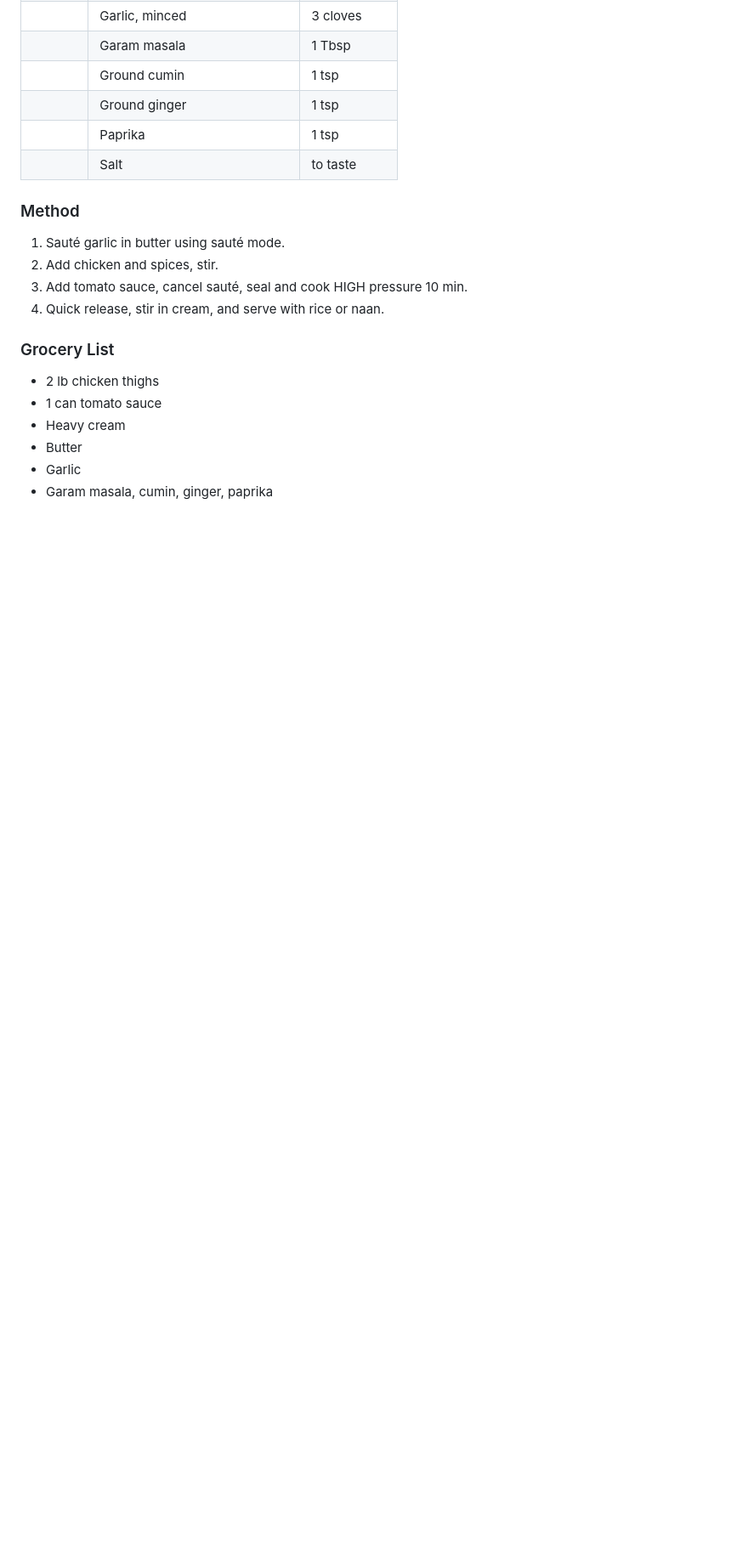
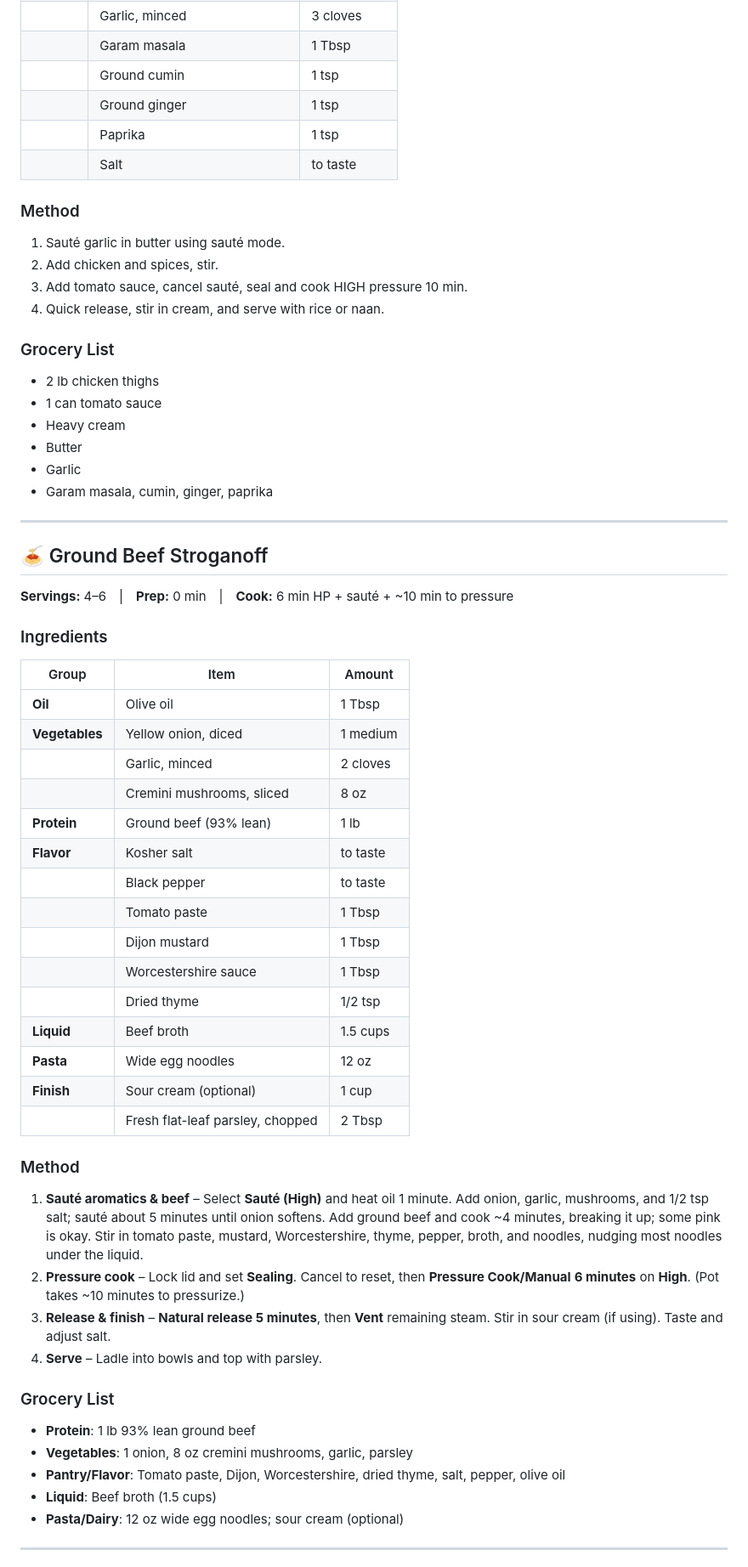
Before and after one commit to MCheli/cookbook, a Markdown page: instapot.md, the part around the change printed below. Shown: that part at 85% size. Rendered like a GitHub page; blank space fills up the shorter version.

```diff
--- a/instapot.md
+++ b/instapot.md
@@ -185,3 +185,43 @@
 - Butter
 - Garlic
 - Garam masala, cumin, ginger, paprika
+---
+
+## 🍝 Ground Beef Stroganoff
+
+**Servings:** 4–6 | **Prep:** 0 min | **Cook:** 6 min HP + sauté + ~10 min to pressure
+
+### Ingredients
+| Group | Item | Amount |
+|-------|------|--------|
+| **Oil** | Olive oil | 1 Tbsp |
+| **Vegetables** | Yellow onion, diced | 1 medium |
+|  | Garlic, minced | 2 cloves |
+|  | Cremini mushrooms, sliced | 8 oz |
+| **Protein** | Ground beef (93% lean) | 1 lb |
+| **Flavor** | Kosher salt | to taste |
+|  | Black pepper | to taste |
+|  | Tomato paste | 1 Tbsp |
+|  | Dijon mustard | 1 Tbsp |
+|  | Worcestershire sauce | 1 Tbsp |
+|  | Dried thyme | 1/2 tsp |
+| **Liquid** | Beef broth | 1.5 cups |
+| **Pasta** | Wide egg noodles | 12 oz |
+| **Finish** | Sour cream (optional) | 1 cup |
+|  | Fresh flat-leaf parsley, chopped | 2 Tbsp |
+
+### Method
+1. **Sauté aromatics & beef** – Select **Sauté (High)** and heat oil 1 minute. Add onion, garlic, mushrooms, and 1/2 tsp salt; sauté about 5 minutes until onion softens. Add ground beef and cook ~4 minutes, breaking it up; some pink is okay. Stir in tomato paste, mustard, Worcestershire, thyme, pepper, broth, and noodles, nudging most noodles under the liquid.
+2. **Pressure cook** – Lock lid and set **Sealing**. Cancel to reset, then **Pressure Cook/Manual** **6 minutes** on **High**. (Pot takes ~10 minutes to pressurize.)
+3. **Release & finish** – **Natural release 5 minutes**, then **Vent** remaining steam. Stir in sour cream (if using). Taste and adjust salt.
+4. **Serve** – Ladle into bowls and top with parsley.
+
+### Grocery List
+- **Protein**: 1 lb 93% lean ground beef
+- **Vegetables**: 1 onion, 8 oz cremini mushrooms, garlic, parsley
+- **Pantry/Flavor**: Tomato paste, Dijon, Worcestershire, dried thyme, salt, pepper, olive oil
+- **Liquid**: Beef broth (1.5 cups)
+- **Pasta/Dairy**: 12 oz wide egg noodles; sour cream (optional)
+
+---
+
```
Also changed, not shown: other parts of instapot.md (+66 -0 lines).
